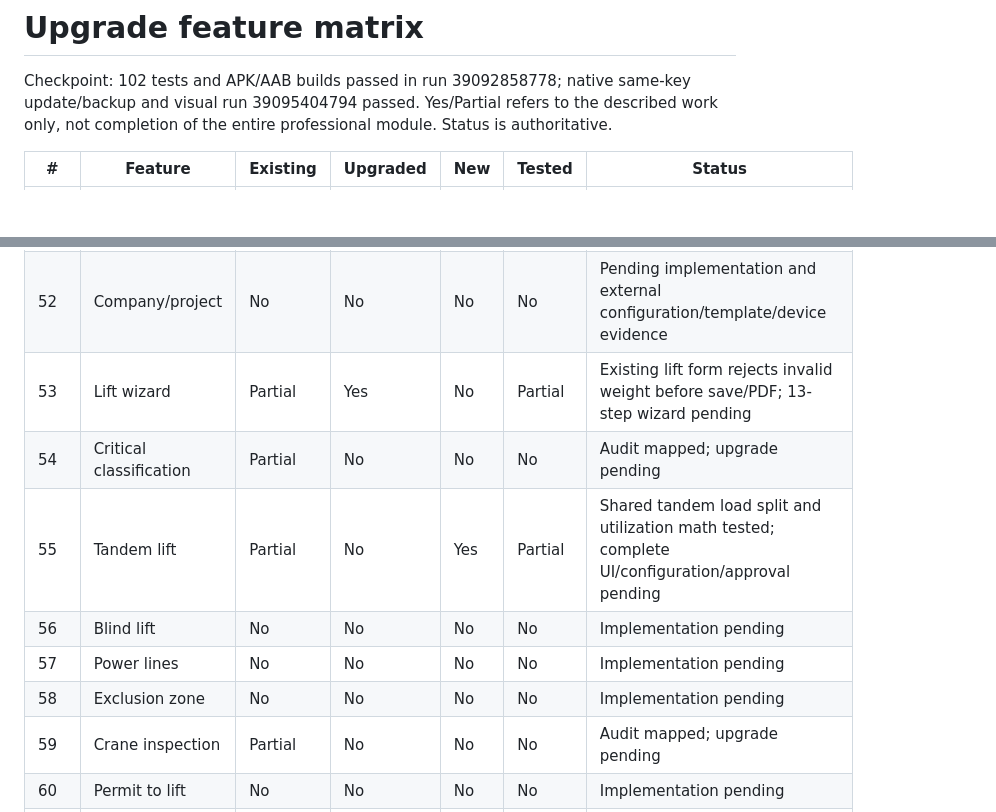
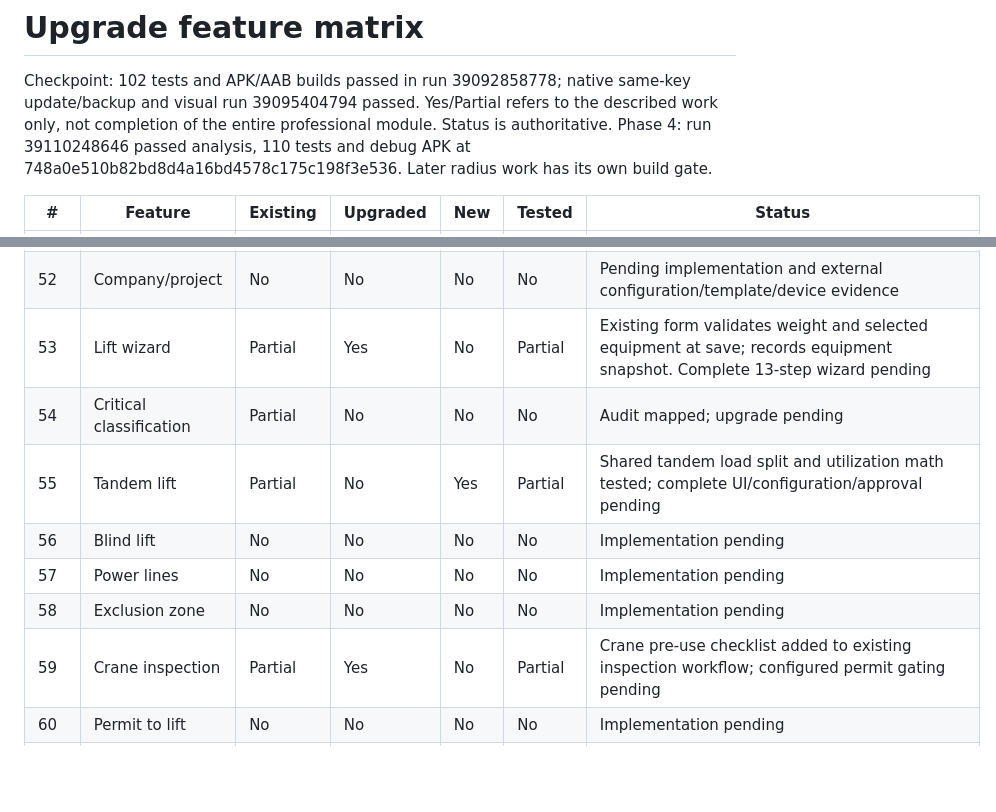
Before and after one commit to shahnawazzafarsiddiquee-bit/Saddam-Rigging-AZ-Master-Calculator, a Markdown page: docs/upgrade/FEATURE_MATRIX.md, 2 parts joined by grey strips. Rendered like a GitHub page; blank space fills up the shorter version.

```diff
--- a/docs/upgrade/FEATURE_MATRIX.md
+++ b/docs/upgrade/FEATURE_MATRIX.md
@@ -1,6 +1,7 @@
 # Upgrade feature matrix
 
 Checkpoint: 102 tests and APK/AAB builds passed in run 39092858778; native same-key update/backup and visual run 39095404794 passed. Yes/Partial refers to the described work only, not completion of the entire professional module. Status is authoritative.
+Phase 4: run 39110248646 passed analysis, 110 tests and debug APK at 748a0e510b82bd8d4a16bd4578c175c198f3e536. Later radius work has its own build gate.
 
 | # | Feature | Existing | Upgraded | New | Tested | Status |
 |---|---|---|---|---|---|---|
@@ -56,13 +57,13 @@ Checkpoint: 102 tests and APK/AAB builds passed in run 39092858778; native same-
 | 50 | Competency | No | No | No | No | Pending implementation and external configuration/template/device evidence |
 | 51 | User roles | No | No | No | No | Pending implementation and external configuration/template/device evidence |
 | 52 | Company/project | No | No | No | No | Pending implementation and external configuration/template/device evidence |
-| 53 | Lift wizard | Partial | Yes | No | Partial | Existing lift form rejects invalid weight before save/PDF; 13-step wizard pending |
+| 53 | Lift wizard | Partial | Yes | No | Partial | Existing form validates weight and selected equipment at save; records equipment snapshot. Complete 13-step wizard pending |
 | 54 | Critical classification | Partial | No | No | No | Audit mapped; upgrade pending |
 | 55 | Tandem lift | Partial | No | Yes | Partial | Shared tandem load split and utilization math tested; complete UI/configuration/approval pending |
 | 56 | Blind lift | No | No | No | No | Implementation pending |
 | 57 | Power lines | No | No | No | No | Implementation pending |
 | 58 | Exclusion zone | No | No | No | No | Implementation pending |
-| 59 | Crane inspection | Partial | No | No | No | Audit mapped; upgrade pending |
+| 59 | Crane inspection | Partial | Yes | No | Partial | Crane pre-use checklist added to existing inspection workflow; configured permit gating pending |
 | 60 | Permit to lift | No | No | No | No | Implementation pending |
 | 61 | JSA | Partial | No | No | No | Audit mapped; upgrade pending |
 | 62 | TBT | Partial | No | No | No | Audit mapped; upgrade pending |
```
Also changed, not shown: other parts of docs/upgrade/FEATURE_MATRIX.md (+13 -13 lines), docs/upgrade/MIGRATION_REPORT.md (+10 -0 lines), docs/upgrade/TEST_REPORT.md (+6 -0 lines).
